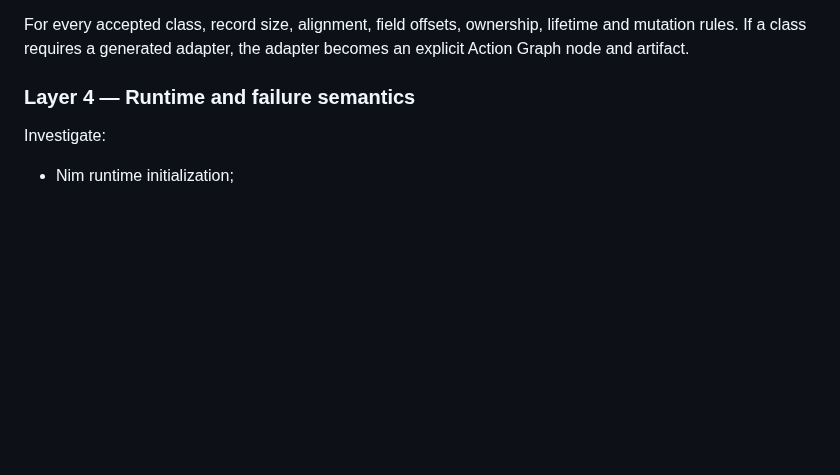
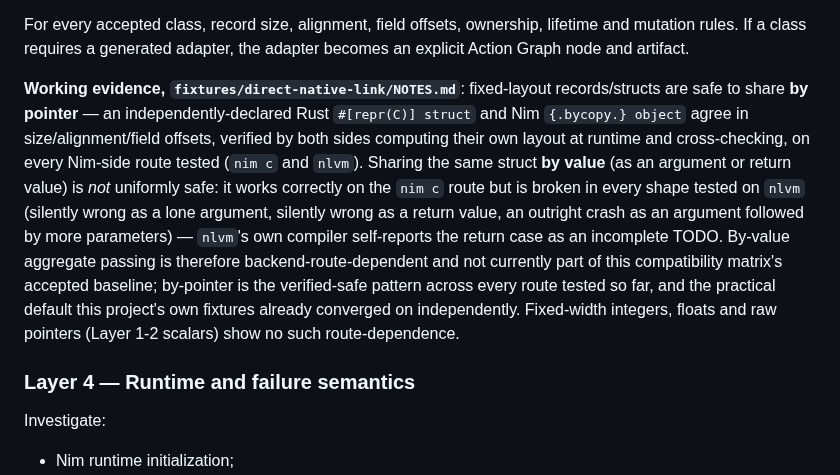
Before and after one commit to asopitech-labs/laminaria-rust-nim-toolchain, a Markdown page: docs/rust-nim-native-linking.md, the part around the change. GitHub-like rendering; blank space fills up the shorter version.

```diff
--- a/docs/rust-nim-native-linking.md
+++ b/docs/rust-nim-native-linking.md
@@ -88,6 +88,8 @@ Candidate classes:
 - opaque handles.
 
 For every accepted class, record size, alignment, field offsets, ownership, lifetime and mutation rules. If a class requires a generated adapter, the adapter becomes an explicit Action Graph node and artifact.
+
+**Working evidence, `fixtures/direct-native-link/NOTES.md`**: fixed-layout records/structs are safe to share **by pointer** — an independently-declared Rust `#[repr(C)] struct` and Nim `{.bycopy.} object` agree in size/alignment/field offsets, verified by both sides computing their own layout at runtime and cross-checking, on every Nim-side route tested (`nim c` and `nlvm`). Sharing the same struct **by value** (as an argument or return value) is *not* uniformly safe: it works correctly on the `nim c` route but is broken in every shape tested on `nlvm` (silently wrong as a lone argument, silently wrong as a return value, an outright crash as an argument followed by more parameters) — `nlvm`'s own compiler self-reports the return case as an incomplete TODO. By-value aggregate passing is therefore backend-route-dependent and not currently part of this compatibility matrix's accepted baseline; by-pointer is the verified-safe pattern across every route tested so far, and the practical default this project's own fixtures already converged on independently. Fixed-width integers, floats and raw pointers (Layer 1-2 scalars) show no such route-dependence.
 
 ### Layer 4 — Runtime and failure semantics
 
```
Also changed, not shown: docs/rust-nim-native-linking_ja.md (+2 -0 lines).
